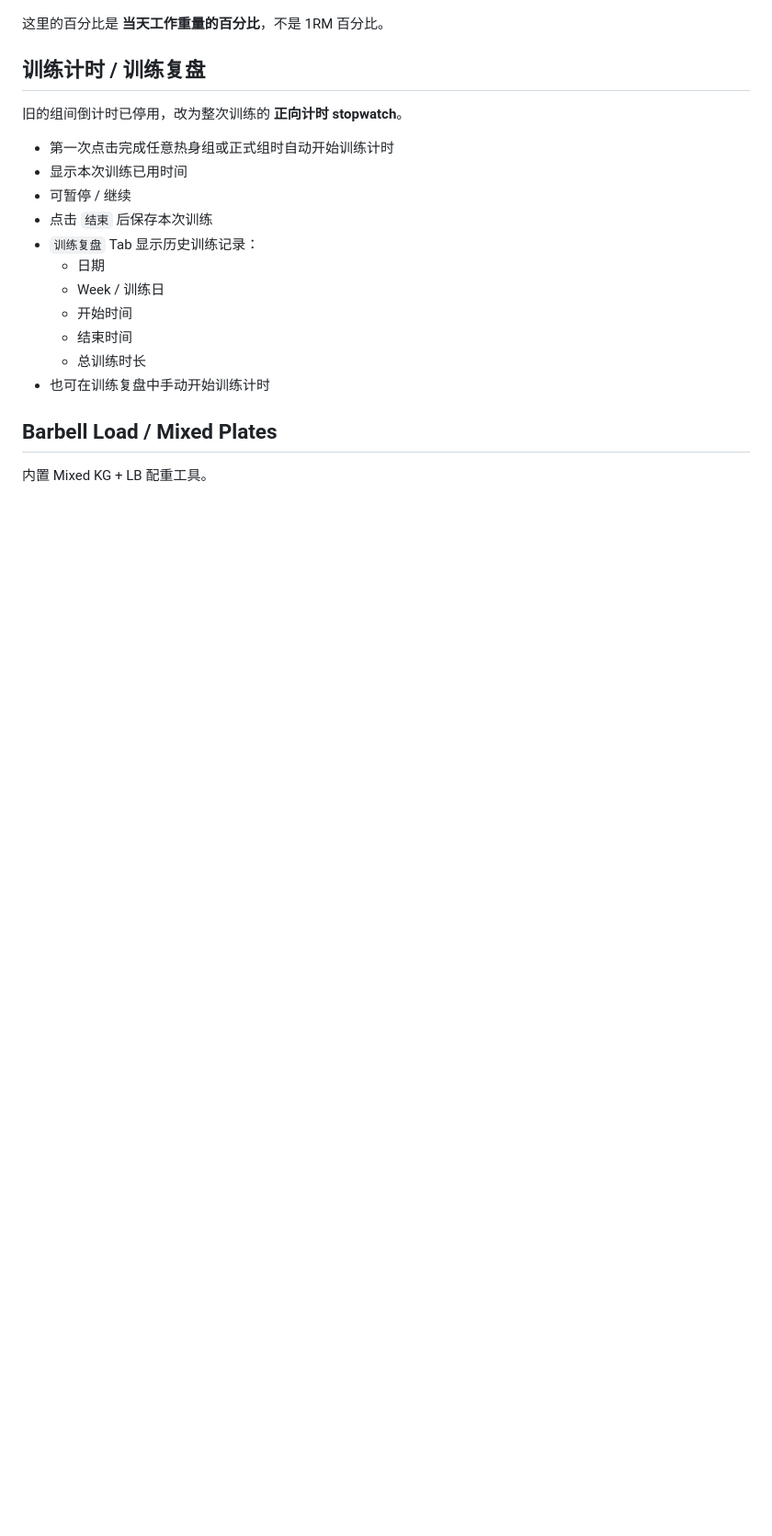
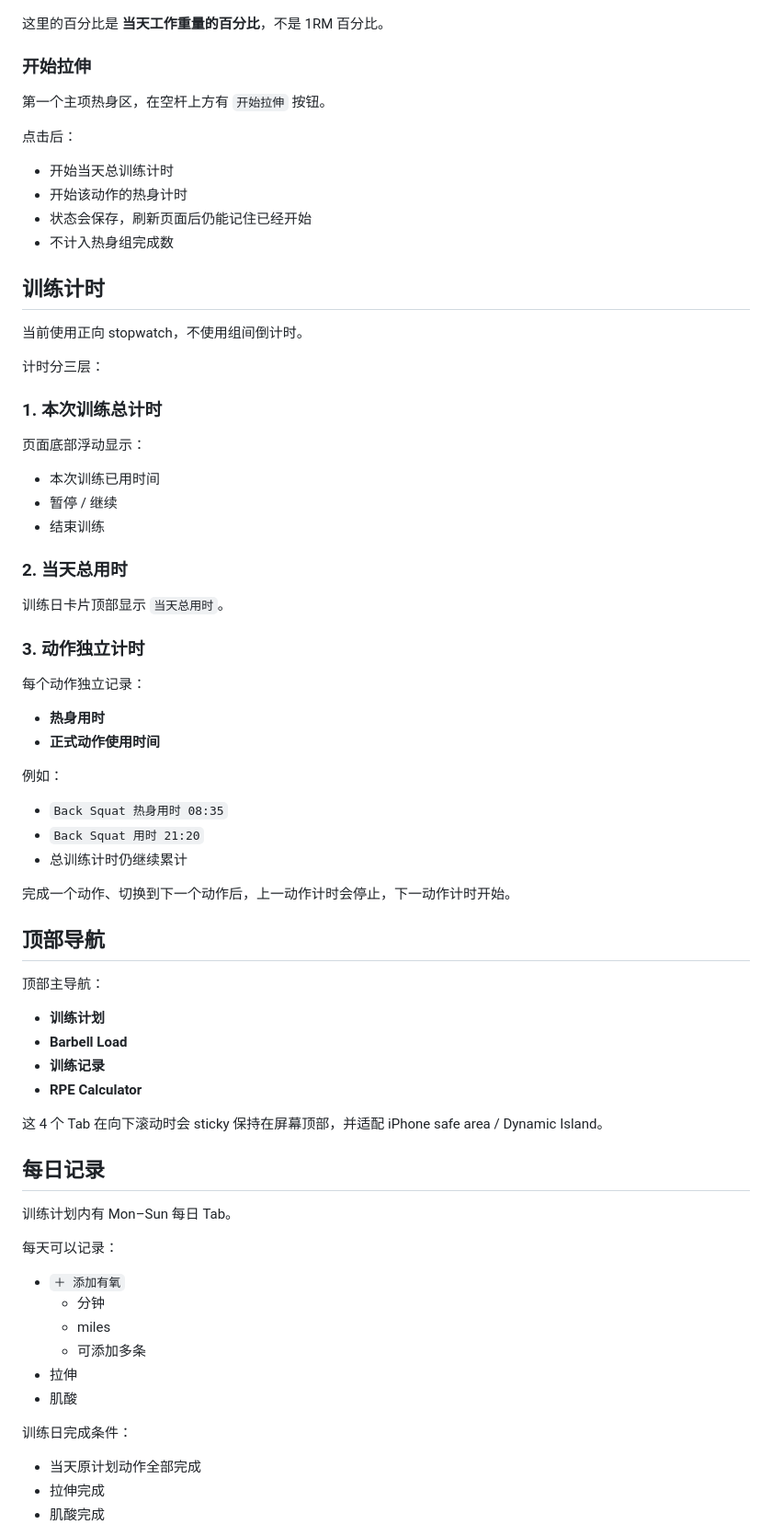
Before and after one commit to jameszheng1990/Weightlifting, a Markdown page: README.md, the part around one of its changes. Shown at 92% size. GitHub-like rendering; blank space fills up the shorter version.

```diff
--- a/README.md
+++ b/README.md
@@ -53,20 +69,63 @@
 
 这里的百分比是 **当天工作重量的百分比**，不是 1RM 百分比。
 
-## 训练计时 / 训练复盘
-旧的组间倒计时已停用，改为整次训练的 **正向计时 stopwatch**。
+### 开始拉伸
+第一个主项热身区，在空杆上方有 `开始拉伸` 按钮。
 
-- 第一次点击完成任意热身组或正式组时自动开始训练计时
-- 显示本次训练已用时间
-- 可暂停 / 继续
-- 点击 `结束` 后保存本次训练
-- `训练复盘` Tab 显示历史训练记录：
-  - 日期
-  - Week / 训练日
-  - 开始时间
-  - 结束时间
-  - 总训练时长
-- 也可在训练复盘中手动开始训练计时
+点击后：
+- 开始当天总训练计时
+- 开始该动作的热身计时
+- 状态会保存，刷新页面后仍能记住已经开始
+- 不计入热身组完成数
 
-## Barbell Load / Mixed Plates
-内置 Mixed KG + LB 配重工具。
+## 训练计时
+当前使用正向 stopwatch，不使用组间倒计时。
+
+计时分三层：
+
+### 1. 本次训练总计时
+页面底部浮动显示：
+- 本次训练已用时间
+- 暂停 / 继续
+- 结束训练
+
+### 2. 当天总用时
+训练日卡片顶部显示 `当天总用时`。
+
+### 3. 动作独立计时
+每个动作独立记录：
+- **热身用时**
+- **正式动作使用时间**
+
+例如：
+- `Back Squat 热身用时 08:35`
+- `Back Squat 用时 21:20`
+- 总训练计时仍继续累计
+
+完成一个动作、切换到下一个动作后，上一动作计时会停止，下一动作计时开始。
+
+## 顶部导航
+顶部主导航：
+- **训练计划**
+- **Barbell Load**
+- **训练记录**
+- **RPE Calculator**
+
+这 4 个 Tab 在向下滚动时会 sticky 保持在屏幕顶部，并适配 iPhone safe area / Dynamic Island。
+
+## 每日记录
+训练计划内有 Mon–Sun 每日 Tab。
+
+每天可以记录：
+- `＋ 添加有氧`
+  - 分钟
+  - miles
+  - 可添加多条
+- 拉伸
+- 肌酸
+
+训练日完成条件：
+- 当天原计划动作全部完成
+- 拉伸完成
+- 肌酸完成
+
```
Also changed, not shown: other parts of README.md (+149 -52 lines).
